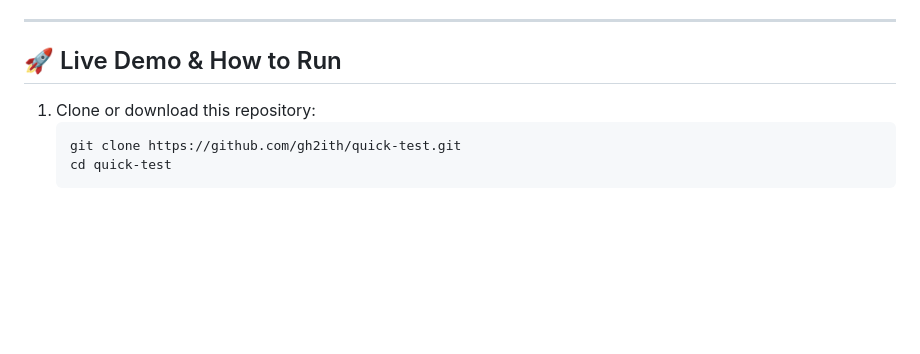
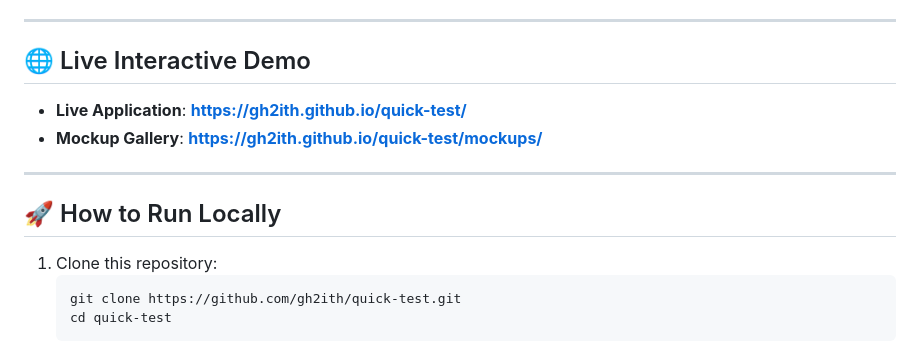
Before and after one commit to gh2ith/quick-test, a Markdown page: README.md, the part around the change. Rendered like a GitHub page; blank space fills up the shorter version.

Commit message:
docs: add GitHub Pages live demo link to README

````diff
--- a/README.md
+++ b/README.md
@@ -16,9 +16,16 @@
 
 ---
 
-## 🚀 Live Demo & How to Run
+## 🌐 Live Interactive Demo
 
-1. Clone or download this repository:
+- **Live Application**: [**https://gh2ith.github.io/quick-test/**](https://gh2ith.github.io/quick-test/)
+- **Mockup Gallery**: [**https://gh2ith.github.io/quick-test/mockups/**](https://gh2ith.github.io/quick-test/mockups/)
+
+---
+
+## 🚀 How to Run Locally
+
+1. Clone this repository:
    ```bash
    git clone https://github.com/gh2ith/quick-test.git
    cd quick-test
````
